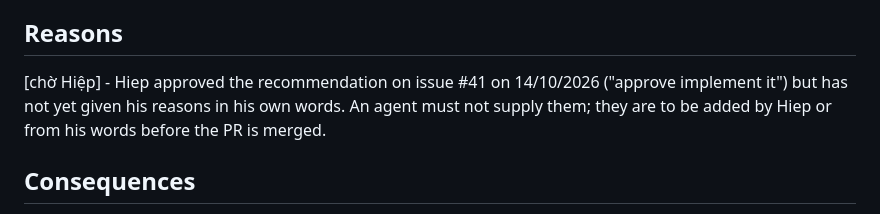
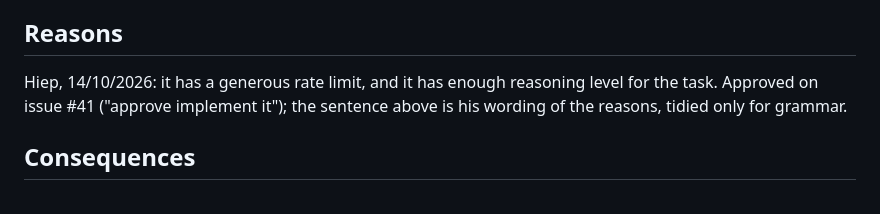
Before and after one commit to Park-Hip/next-gen-2026, a Markdown page: docs/decisions/0008-gemini-35-flash-lite-at-medium.md, the part around the change. Rendered like a GitHub page.

Commit message:
Record Hiep's reasons in ADR 0008 (#41)

```diff
--- a/docs/decisions/0008-gemini-35-flash-lite-at-medium.md
+++ b/docs/decisions/0008-gemini-35-flash-lite-at-medium.md
@@ -37,8 +37,8 @@ Step 6 uses `gemini-3.5-flash-lite` at `thinking_level: medium`, with `requests_
 
 ## Reasons
 
-[chờ Hiệp] - Hiep approved the recommendation on issue #41 on 14/10/2026 ("approve implement it") but has not yet given his reasons in his own words.
-An agent must not supply them; they are to be added by Hiep or from his words before the PR is merged.
+Hiep, 14/10/2026: it has a generous rate limit, and it has enough reasoning level for the task.
+Approved on issue #41 ("approve implement it"); the sentence above is his wording of the reasons, tidied only for grammar.
 
 ## Consequences
 
```
